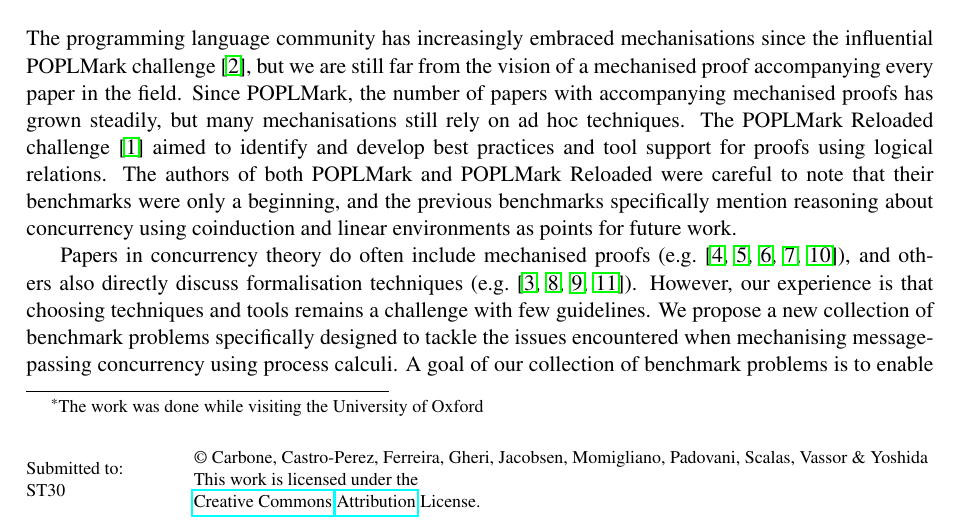
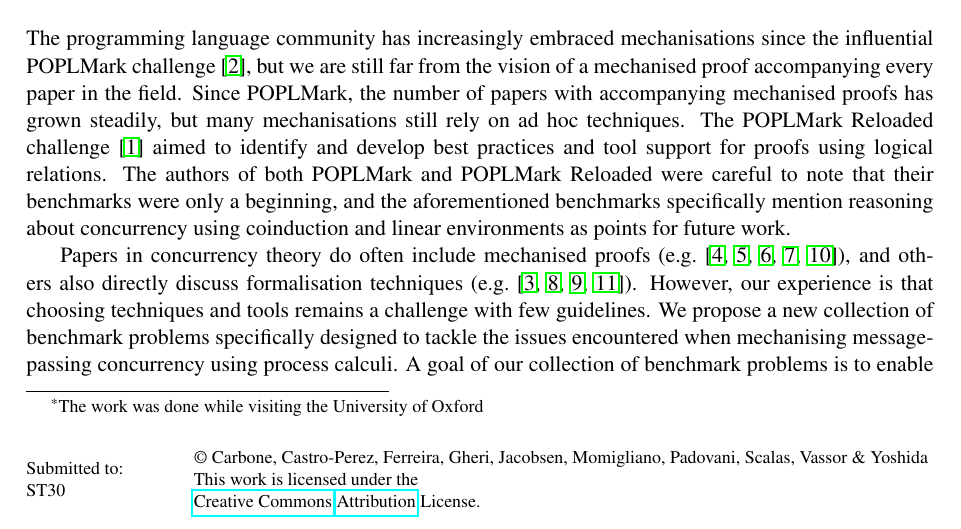
Before and after one commit to concurrentbenchmark/concurrentbenchmark, a LaTeX paper (talk-proposal/talk-proposal.tex): part of page 1 of 14, cut so that both start at the same text. Compiled offline with pdfLaTeX; a LaTeX package or settings file that is missing is left out.

Commit message:
Clarify that "the previous benchmarks" in the first paragraph refer to POPLMark and POPLMark Reloaded.

```diff
--- a/talk-proposal/talk-proposal.tex
+++ b/talk-proposal/talk-proposal.tex
@@ -54,7 +54,7 @@
 The programming language community has increasingly embraced mechanisations since the influential POPLMark challenge~\cite{POPLMark}, but we are still far from the vision of a mechanised proof accompanying every paper in the field.
 Since POPLMark, the number of papers with accompanying mechanised proofs has grown steadily, but many mechanisations still rely on ad hoc techniques.
 The POPLMark Reloaded challenge~\cite{POPLMarkReloaded} aimed to identify and develop best practices and tool support for proofs using logical relations.
-The authors of both POPLMark and POPLMark Reloaded were careful to note that their benchmarks were only a beginning, and the previous benchmarks specifically mention reasoning about concurrency using coinduction and linear environments as points for future work.
+The authors of both POPLMark and POPLMark Reloaded were careful to note that their benchmarks were only a beginning, and the aforementioned benchmarks specifically mention reasoning about concurrency using coinduction and linear environments as points for future work.
 
 Papers in concurrency theory do often include mechanised proofs (e.g.~\cite{DBLP:conf/pldi/Castro-Perez0GY21,DBLP:conf/tacas/CastroFY20,lmcs:9985, DBLP:journals/jar/CruzFilipeMP23, Tirore:2023}), and others also directly discuss formalisation techniques (e.g.~\cite{DBLP:journals/jar/BengtsonPW16, DBLP:conf/tphol/Gay01, DBLP:conf/ppdp/Thiemann19, DBLP:conf/forte/ZalakainD21}). However, our experience is that choosing techniques and tools remains a challenge with few guidelines.
 We propose a new collection of benchmark problems specifically designed to tackle the issues encountered when mechanising message-passing concurrency using process calculi.
```
